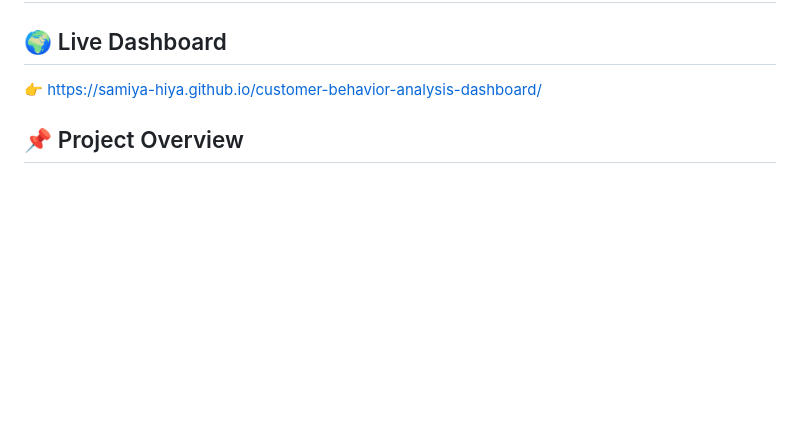
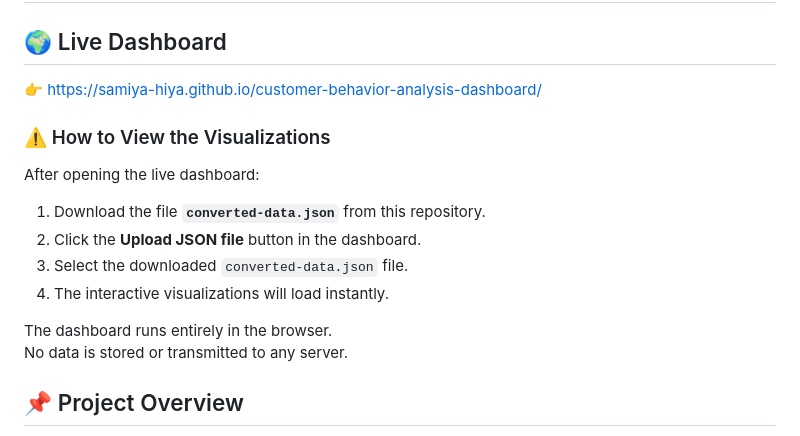
Before and after one commit to Samiya-Hiya/customer-behavior-analysis-dashboard, a Markdown page: README.md, the part around the change. GitHub-like rendering; blank space fills up the shorter version.

```diff
--- a/README.md
+++ b/README.md
@@ -3,6 +3,19 @@
 ## 🌍 Live Dashboard
 
 👉 https://samiya-hiya.github.io/customer-behavior-analysis-dashboard/
+
+### ⚠️ How to View the Visualizations
+
+After opening the live dashboard:
+
+1. Download the file **`converted-data.json`** from this repository.
+2. Click the **Upload JSON file** button in the dashboard.
+3. Select the downloaded `converted-data.json` file.
+4. The interactive visualizations will load instantly.
+
+The dashboard runs entirely in the browser.
+No data is stored or transmitted to any server.
+
 
 
 ## 📌 Project Overview
```
